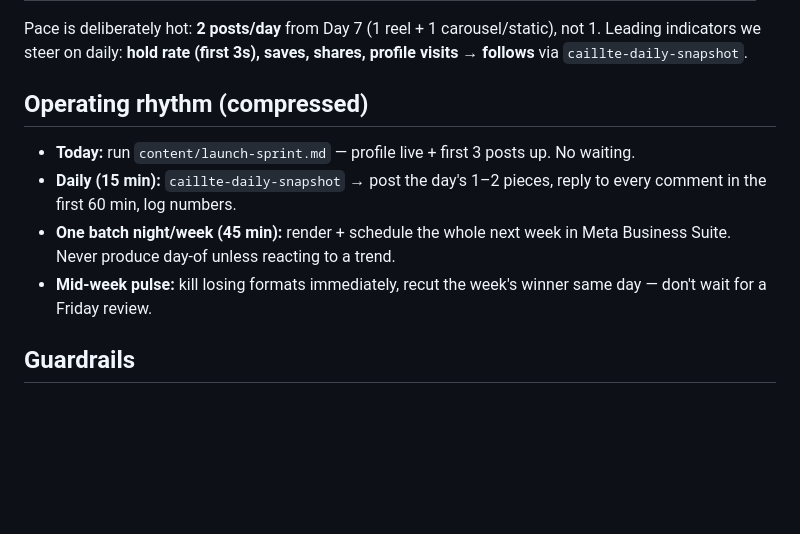
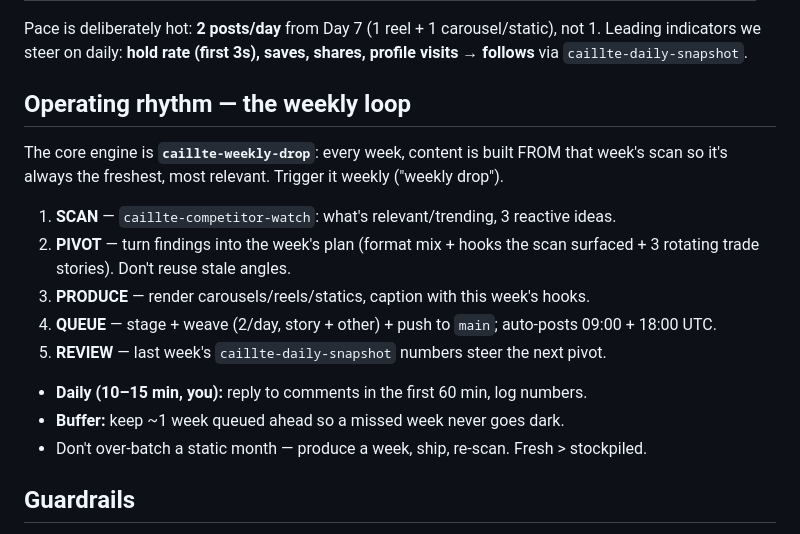
Before and after one commit to Dave-APEX-AI/ad-spend-watcher, a Markdown page: social/STRATEGY.md, the part around the change. Drawn GitHub-style; blank space fills up the shorter version.

Commit message:
Add caillte-weekly-drop: scan->pivot->produce->queue weekly loop as the core operating model
Content is built from each week's scan (freshest/most relevant), not a stale batch.
STRATEGY operating rhythm rewritten around the loop; this week's plan logged.

```diff
--- a/social/STRATEGY.md
+++ b/social/STRATEGY.md
@@ -107,15 +107,22 @@ Pace is deliberately hot: **2 posts/day** from Day 7 (1 reel + 1 carousel/static
 Leading indicators we steer on daily: **hold rate (first 3s), saves, shares, profile
 visits → follows** via `caillte-daily-snapshot`.
 
-## Operating rhythm (compressed)
+## Operating rhythm — the weekly loop
 
-- **Today:** run `content/launch-sprint.md` — profile live + first 3 posts up. No waiting.
-- **Daily (15 min):** `caillte-daily-snapshot` → post the day's 1–2 pieces, reply to every
-  comment in the first 60 min, log numbers.
-- **One batch night/week (45 min):** render + schedule the whole next week in Meta Business
-  Suite. Never produce day-of unless reacting to a trend.
-- **Mid-week pulse:** kill losing formats immediately, recut the week's winner same day —
-  don't wait for a Friday review.
+The core engine is **`caillte-weekly-drop`**: every week, content is built FROM that week's
+scan so it's always the freshest, most relevant. Trigger it weekly ("weekly drop").
+
+1. **SCAN** — `caillte-competitor-watch`: what's relevant/trending, 3 reactive ideas.
+2. **PIVOT** — turn findings into the week's plan (format mix + hooks the scan surfaced + 3
+   rotating trade stories). Don't reuse stale angles.
+3. **PRODUCE** — render carousels/reels/statics, caption with this week's hooks.
+4. **QUEUE** — stage + weave (2/day, story + other) + push to `main`; auto-posts 09:00 +
+   18:00 UTC.
+5. **REVIEW** — last week's `caillte-daily-snapshot` numbers steer the next pivot.
+
+- **Daily (10–15 min, you):** reply to comments in the first 60 min, log numbers.
+- **Buffer:** keep ~1 week queued ahead so a missed week never goes dark.
+- Don't over-batch a static month — produce a week, ship, re-scan. Fresh > stockpiled.
 
 ## Guardrails
 
```
Also changed, not shown: 2 other files.
